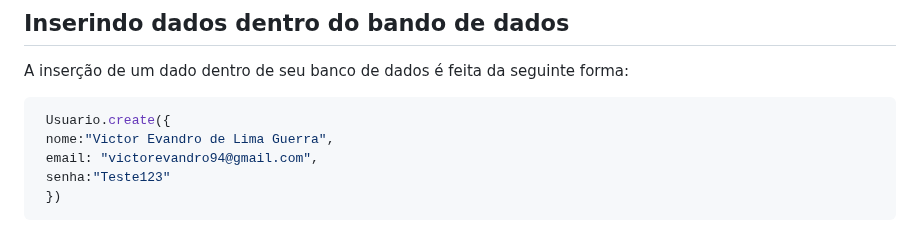
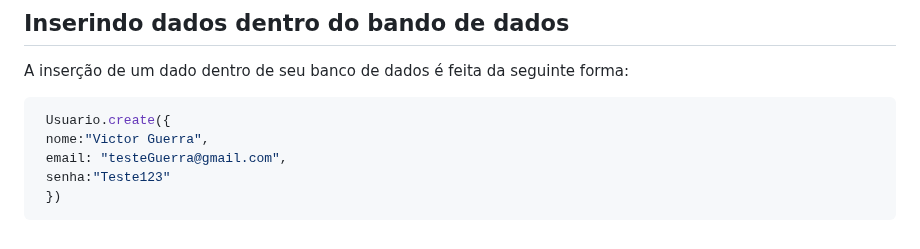
Before and after one commit to vgguerra/Estudos-Node, a Markdown page: Readme.md, the part around the change. GitHub-like rendering.

`````diff
--- a/Readme.md
+++ b/Readme.md
@@ -316,8 +316,8 @@ A inserção de um dado dentro de seu banco de dados é feita da seguinte forma:
 
  ````JavaScript
   Usuario.create({
-  nome:"Victor Evandro de Lima Guerra",
-  email: "victorevandro94@gmail.com",
+  nome:"Victor Guerra",
+  email: "testeGuerra@gmail.com",
   senha:"Teste123"
   })
   ````
`````
